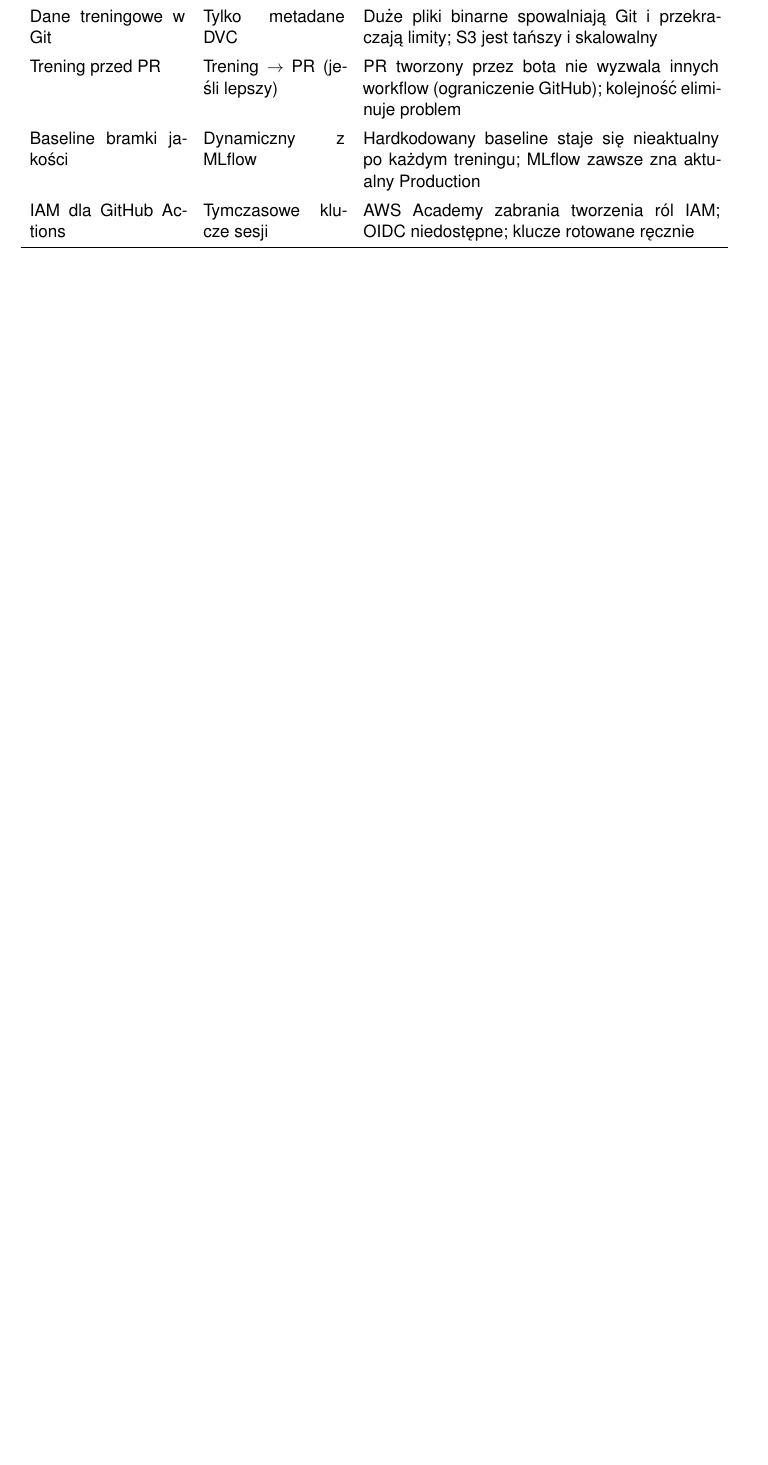
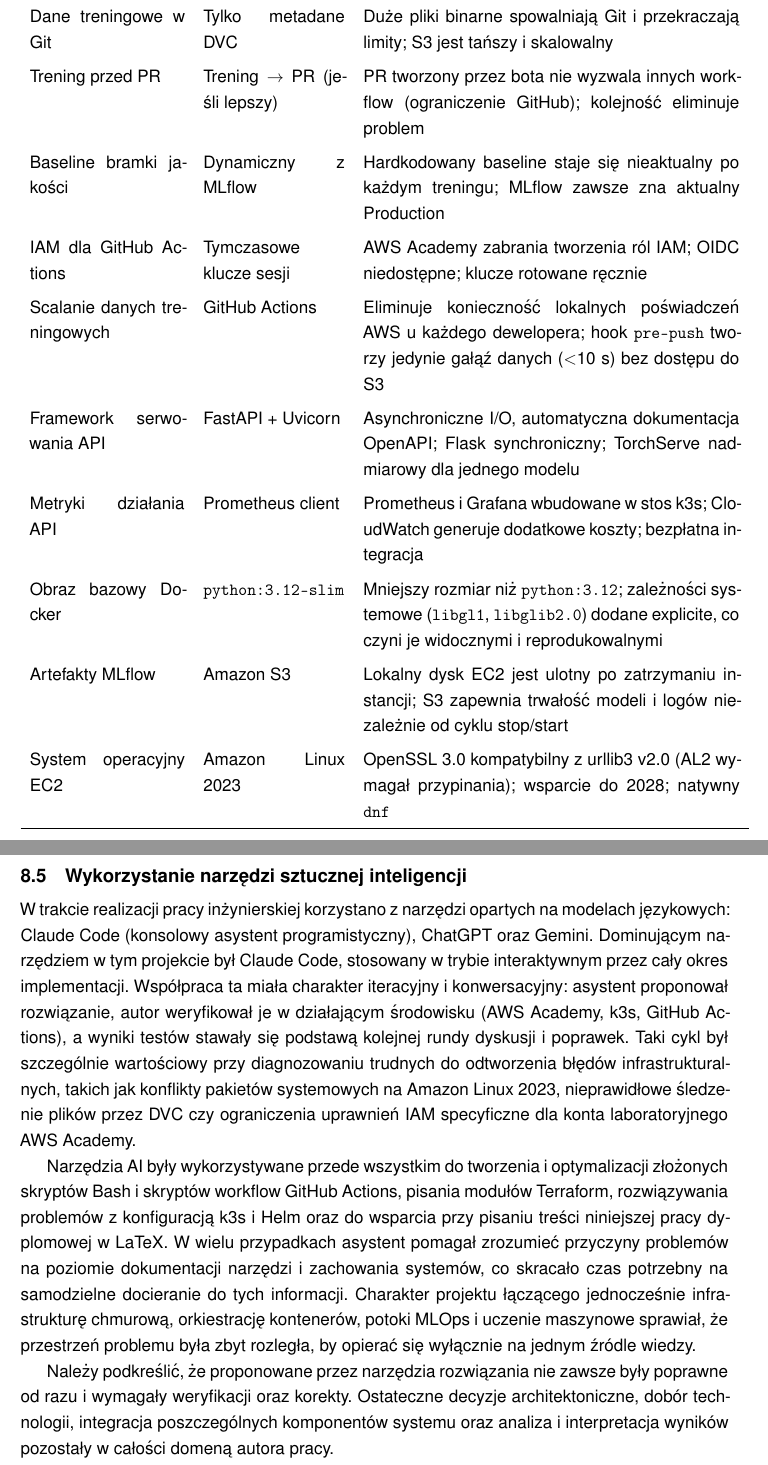
Before and after one commit to Rafallost/DevOps-AI-Model-Automatization, a LaTeX thesis (Thesis/PRACA_MAIN.tex, which reads Thesis/tex/00_preambule.tex, Thesis/tex/03_architektura_systemu.tex, Thesis/tex/08_podsumowanie_i_wnioski.tex): part of page 15 of 46 before the commit and two parts of pages 15 and 45 of 47 after it, the two joined at a grey line, cut so that both start at the same text, the shorter picture padded with empty space. Compiled offline with pdfLaTeX.

Commit message:
thesis: update

```diff
--- a/Thesis/tex/00_preambule.tex
+++ b/Thesis/tex/00_preambule.tex
@@ -40,6 +40,7 @@
 % --- Tabele / układ ---
 \usepackage{booktabs}
 \usepackage{tabularx}
+\usepackage{longtable}
 \usepackage{multirow}
 \usepackage{multicol}
 \usepackage{float}
--- a/Thesis/tex/03_architektura_systemu.tex
+++ b/Thesis/tex/03_architektura_systemu.tex
@@ -131,2 +127,0 @@
-\label{tab:decisions}
-\begin{tabularx}{\linewidth}{p{3.5cm}p{3.2cm}X}
@@ -136,3 +142,5 @@
+\bottomrule
+\endlastfoot
 Orchestracja kontenerów
   & k3s na EC2
   & EKS jest ~15$\times$ droższy; k3s wystarcza dla jednego węzła \\
@@ -145,7 +153,7 @@
   & NodePort 30080
   & Load Balancer ~\$18/mies.; publiczny adres IP EC2 z Elastic IP jest wystarczający \\
 \addlinespace
-Tytuł instancji EC2
+Typ instancji EC2
   & t3.large (8~GB RAM)
   & t3.small/medium: crash OOM przy pobieraniu obrazu PyTorch 8,69~GB; t3.large jest minimum \\
 \addlinespace
@@ -168,6 +176,28 @@
 IAM dla GitHub Actions
   & Tymczasowe klucze sesji
   & AWS Academy zabrania tworzenia ról IAM; OIDC niedostępne; klucze rotowane ręcznie \\
-\bottomrule
-\end{tabularx}
-\end{table}
+\addlinespace
+Scalanie danych treningowych
+  & GitHub Actions
+  & Eliminuje konieczność lokalnych poświadczeń AWS u każdego dewelopera; hook \texttt{pre-push} tworzy jedynie gałąź danych ($<$10~s) bez dostępu do S3 \\
+\addlinespace
+Framework serwowania API
+  & FastAPI + Uvicorn
+  & Asynchroniczne I/O, automatyczna dokumentacja OpenAPI; Flask synchroniczny; TorchServe nadmiarowy dla jednego modelu \\
+\addlinespace
+Metryki działania API
+  & Prometheus client
+  & Prometheus i Grafana wbudowane w stos k3s; CloudWatch generuje dodatkowe koszty; bezpłatna integracja \\
+\addlinespace
+Obraz bazowy Docker
+  & \texttt{python:3.12-slim}
+  & Mniejszy rozmiar niż \texttt{python:3.12}; zależności systemowe (\texttt{libgl1}, \texttt{libglib2.0}) dodane explicite, co czyni je widocznymi i reprodukowalnymi \\
+\addlinespace
+Artefakty MLflow
+  & Amazon S3
+  & Lokalny dysk EC2 jest ulotny po zatrzymaniu instancji; S3 zapewnia trwałość modeli i logów niezależnie od cyklu stop/start \\
+\addlinespace
+System operacyjny EC2
+  & Amazon Linux 2023
+  & OpenSSL~3.0 kompatybilny z urllib3~v2.0 (AL2 wymagał przypinania); wsparcie do 2028; natywny \texttt{dnf} \\
+\end{longtable}
--- a/Thesis/tex/08_podsumowanie_i_wnioski.tex
+++ b/Thesis/tex/08_podsumowanie_i_wnioski.tex
@@ -24,3 +24,11 @@
 \subsection{Podsumowanie}
 
 Przeprowadzone badanie potwierdza, że zastosowanie technik DevOps i MLOps do automatyzacji procesu ponownego uczenia i wdrażania modeli AI jest technicznie wykonalne w ramach ograniczonego budżetu akademickiego oraz ekonomicznie uzasadnione już przy niewielkiej skali operacji. Automatyzacja nie tylko redukuje nakład pracy, lecz zmienia jej charakter: rola inżyniera ewoluuje od wykonawcy powtarzalnych czynności ku projektantowi procesu zarządzanego przez zautomatyzowaną infrastrukturę. Podejście manualne, choć prostsze w uruchomieniu, nie skaluje się wraz z rosnącą częstotliwością aktualizacji ani z powiększającym się zbiorem danych: ryzyko błędu kumuluje się z każdą iteracją, a czas i koszt rosną proporcjonalnie do rozmiaru danych i liczby wdrożeń. Zaprojektowana architektura, oparta wyłącznie na narzędziach open-source i standardowej infrastrukturze chmurowej, może zostać przeniesiona na inne typy modeli i zadania uczenia maszynowego przy minimalnych modyfikacjach skryptów walidacji i bramki jakości, stanowiąc empirycznie zweryfikowany wzorzec automatyzacji MLOps możliwy do zastosowania w środowisku produkcyjnym.
+
+\subsection{Wykorzystanie narzędzi sztucznej inteligencji}
+
+W trakcie realizacji pracy inżynierskiej korzystano z narzędzi opartych na modelach językowych: Claude Code (konsolowy asystent programistyczny), ChatGPT oraz Gemini. Dominującym narzędziem w tym projekcie był Claude Code, stosowany w trybie interaktywnym przez cały okres implementacji. Współpraca ta miała charakter iteracyjny i konwersacyjny: asystent proponował rozwiązanie, autor weryfikował je w działającym środowisku (AWS Academy, k3s, GitHub Actions), a wyniki testów stawały się podstawą kolejnej rundy dyskusji i poprawek. Taki cykl był szczególnie wartościowy przy diagnozowaniu trudnych do odtworzenia błędów infrastrukturalnych, takich jak konflikty pakietów systemowych na Amazon Linux 2023, nieprawidłowe śledzenie plików przez DVC czy ograniczenia uprawnień IAM specyficzne dla konta laboratoryjnego AWS Academy.
+
+Narzędzia AI były wykorzystywane przede wszystkim do tworzenia i optymalizacji złożonych skryptów Bash i skryptów workflow GitHub Actions, pisania modułów Terraform, rozwiązywania problemów z konfiguracją k3s i Helm oraz do wsparcia przy pisaniu treści niniejszej pracy dyplomowej w LaTeX. W wielu przypadkach asystent pomagał zrozumieć przyczyny problemów na poziomie dokumentacji narzędzi i zachowania systemów, co skracało czas potrzebny na samodzielne docieranie do tych informacji. Charakter projektu łączącego jednocześnie infrastrukturę chmurową, orkiestrację kontenerów, potoki MLOps i uczenie maszynowe sprawiał, że przestrzeń problemu była zbyt rozległa, by opierać się wyłącznie na jednym źródle wiedzy.
+
+Należy podkreślić, że proponowane przez narzędzia rozwiązania nie zawsze były poprawne od razu i wymagały weryfikacji oraz korekty. Ostateczne decyzje architektoniczne, dobór technologii, integracja poszczególnych komponentów systemu oraz analiza i interpretacja wyników pozostały w całości domeną autora pracy.
```
Also changed, not shown: Thesis/img/04_model_sztucznej_inteligencji/mlflow_models.png, Thesis/tex/03_architektura_systemu.tex (14 more changed lines), 1 other file.
